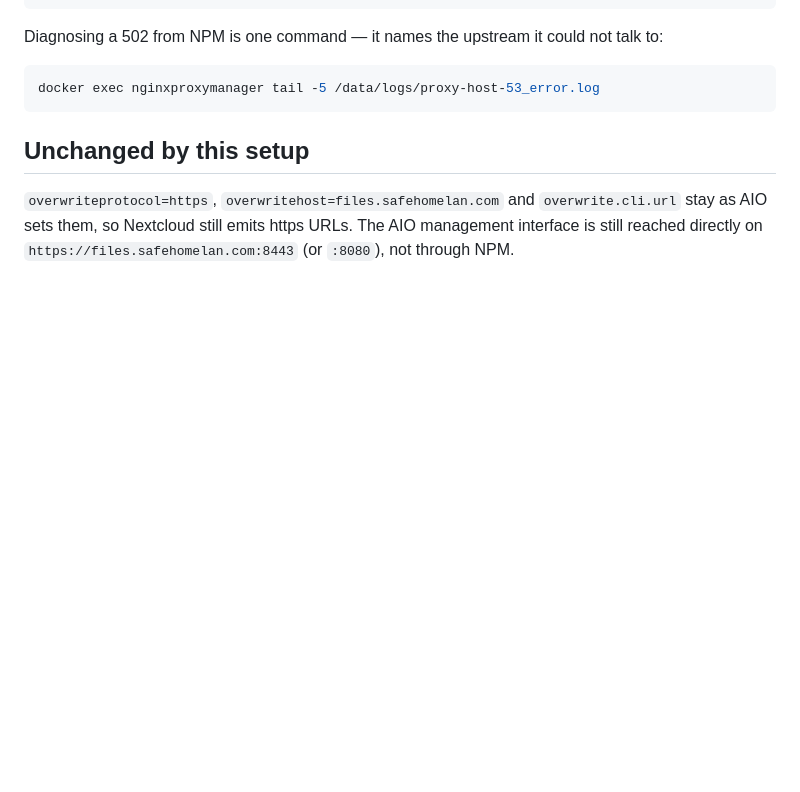
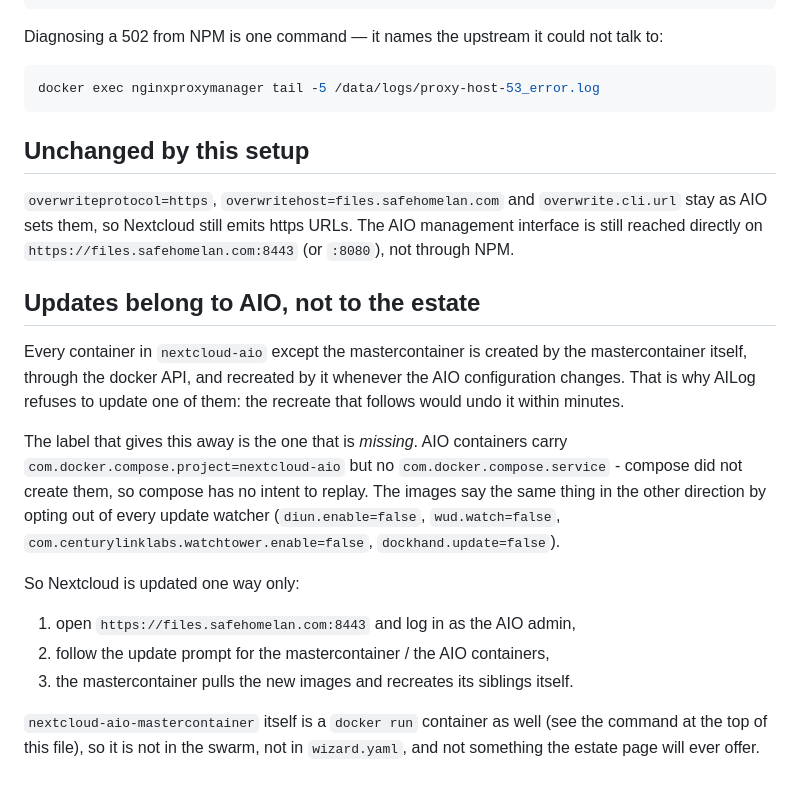
Before and after one commit to mightywomble/ailog, a Markdown page: docs/nextcloud-aio.md, the part around the change. GitHub-like rendering; blank space fills up the shorter version.

```diff
--- a/docs/nextcloud-aio.md
+++ b/docs/nextcloud-aio.md
@@ -103,3 +103,27 @@ docker exec nginxproxymanager tail -5 /data/logs/proxy-host-53_error.log
 `overwrite.cli.url` stay as AIO sets them, so Nextcloud still emits https URLs.
 The AIO management interface is still reached directly on
 `https://files.safehomelan.com:8443` (or `:8080`), not through NPM.
+
+## Updates belong to AIO, not to the estate
+
+Every container in `nextcloud-aio` except the mastercontainer is created by the
+mastercontainer itself, through the docker API, and recreated by it whenever the
+AIO configuration changes. That is why AILog refuses to update one of them: the
+recreate that follows would undo it within minutes.
+
+The label that gives this away is the one that is *missing*. AIO containers carry
+`com.docker.compose.project=nextcloud-aio` but no
+`com.docker.compose.service` - compose did not create them, so compose has no
+intent to replay. The images say the same thing in the other direction by opting
+out of every update watcher (`diun.enable=false`, `wud.watch=false`,
+`com.centurylinklabs.watchtower.enable=false`, `dockhand.update=false`).
+
+So Nextcloud is updated one way only:
+
+1. open `https://files.safehomelan.com:8443` and log in as the AIO admin,
+2. follow the update prompt for the mastercontainer / the AIO containers,
+3. the mastercontainer pulls the new images and recreates its siblings itself.
+
+`nextcloud-aio-mastercontainer` itself is a `docker run` container as well
+(see the command at the top of this file), so it is not in the swarm, not in
+`wizard.yaml`, and not something the estate page will ever offer.
```
Also changed, not shown: README.md (+11 -1 lines).
